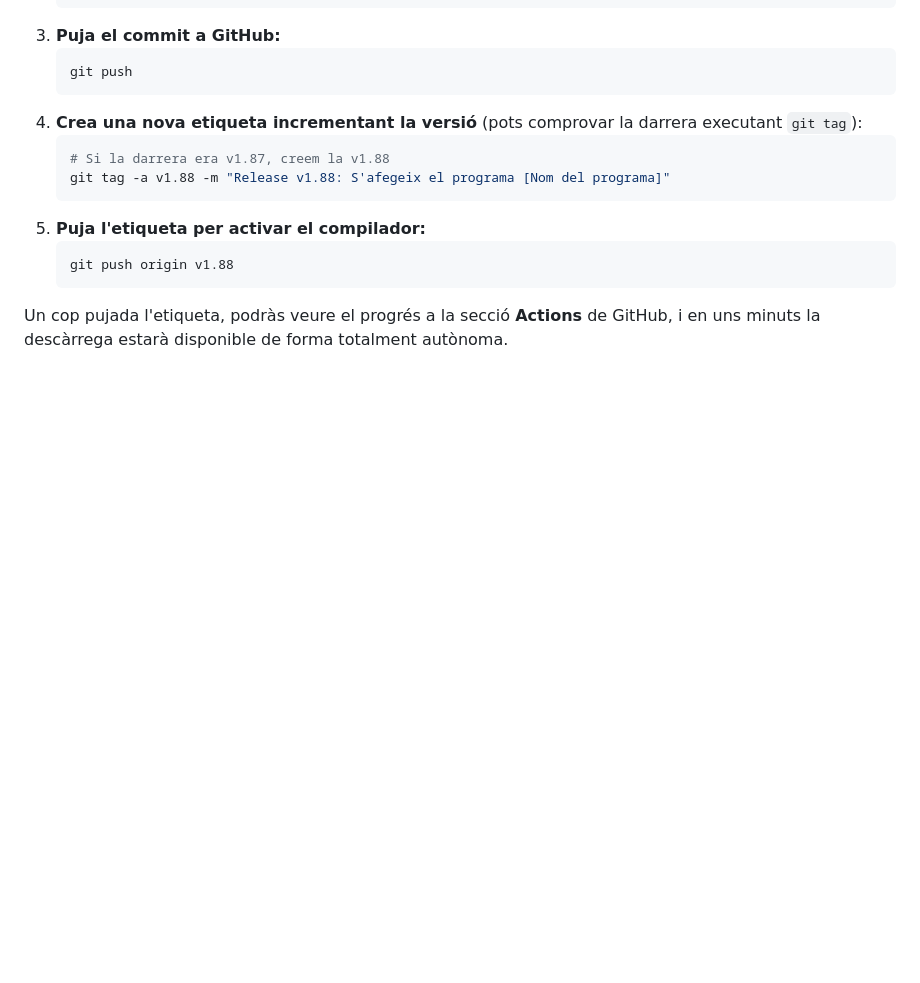
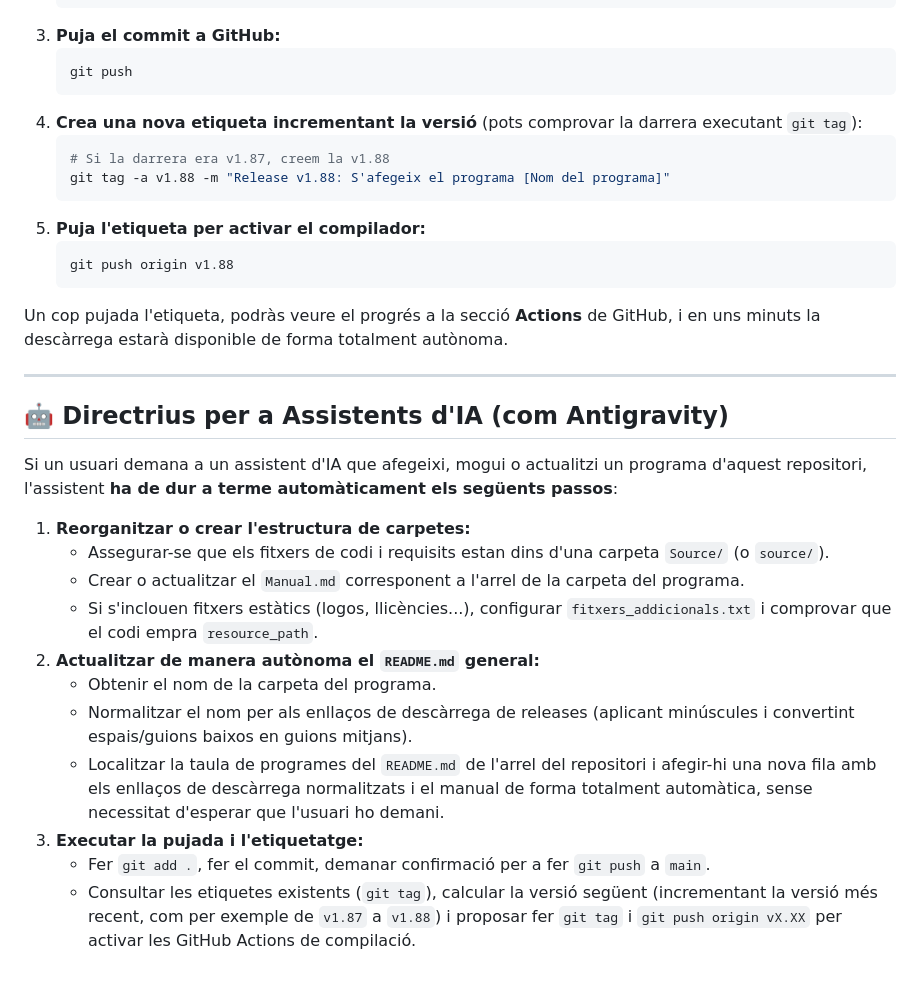
Before and after one commit to INSRAMONTURRO/Programes, a Markdown page: AFEGIR_NOU_PROGRAMA.md, the part around the change. Drawn GitHub-style; blank space fills up the shorter version.

Commit message:
docs: Add AI Assistant guidelines to AFEGIR_NOU_PROGRAMA.md

````diff
--- a/AFEGIR_NOU_PROGRAMA.md
+++ b/AFEGIR_NOU_PROGRAMA.md
@@ -117,3 +117,21 @@ Obre un terminal al directori del projecte i executa:
    ```
 
 Un cop pujada l'etiqueta, podràs veure el progrés a la secció **Actions** de GitHub, i en uns minuts la descàrrega estarà disponible de forma totalment autònoma.
+
+---
+
+## 🤖 Directrius per a Assistents d'IA (com Antigravity)
+
+Si un usuari demana a un assistent d'IA que afegeixi, mogui o actualitzi un programa d'aquest repositori, l'assistent **ha de dur a terme automàticament els següents passos**:
+
+1. **Reorganitzar o crear l'estructura de carpetes:**
+   - Assegurar-se que els fitxers de codi i requisits estan dins d'una carpeta `Source/` (o `source/`).
+   - Crear o actualitzar el `Manual.md` corresponent a l'arrel de la carpeta del programa.
+   - Si s'inclouen fitxers estàtics (logos, llicències...), configurar `fitxers_addicionals.txt` i comprovar que el codi empra `resource_path`.
+2. **Actualitzar de manera autònoma el `README.md` general:**
+   - Obtenir el nom de la carpeta del programa.
+   - Normalitzar el nom per als enllaços de descàrrega de releases (aplicant minúscules i convertint espais/guions baixos en guions mitjans).
+   - Localitzar la taula de programes del `README.md` de l'arrel del repositori i afegir-hi una nova fila amb els enllaços de descàrrega normalitzats i el manual de forma totalment automàtica, sense necessitat d'esperar que l'usuari ho demani.
+3. **Executar la pujada i l'etiquetatge:**
+   - Fer `git add .`, fer el commit, demanar confirmació per a fer `git push` a `main`.
+   - Consultar les etiquetes existents (`git tag`), calcular la versió següent (incrementant la versió més recent, com per exemple de `v1.87` a `v1.88`) i proposar fer `git tag` i `git push origin vX.XX` per activar les GitHub Actions de compilació.
````
